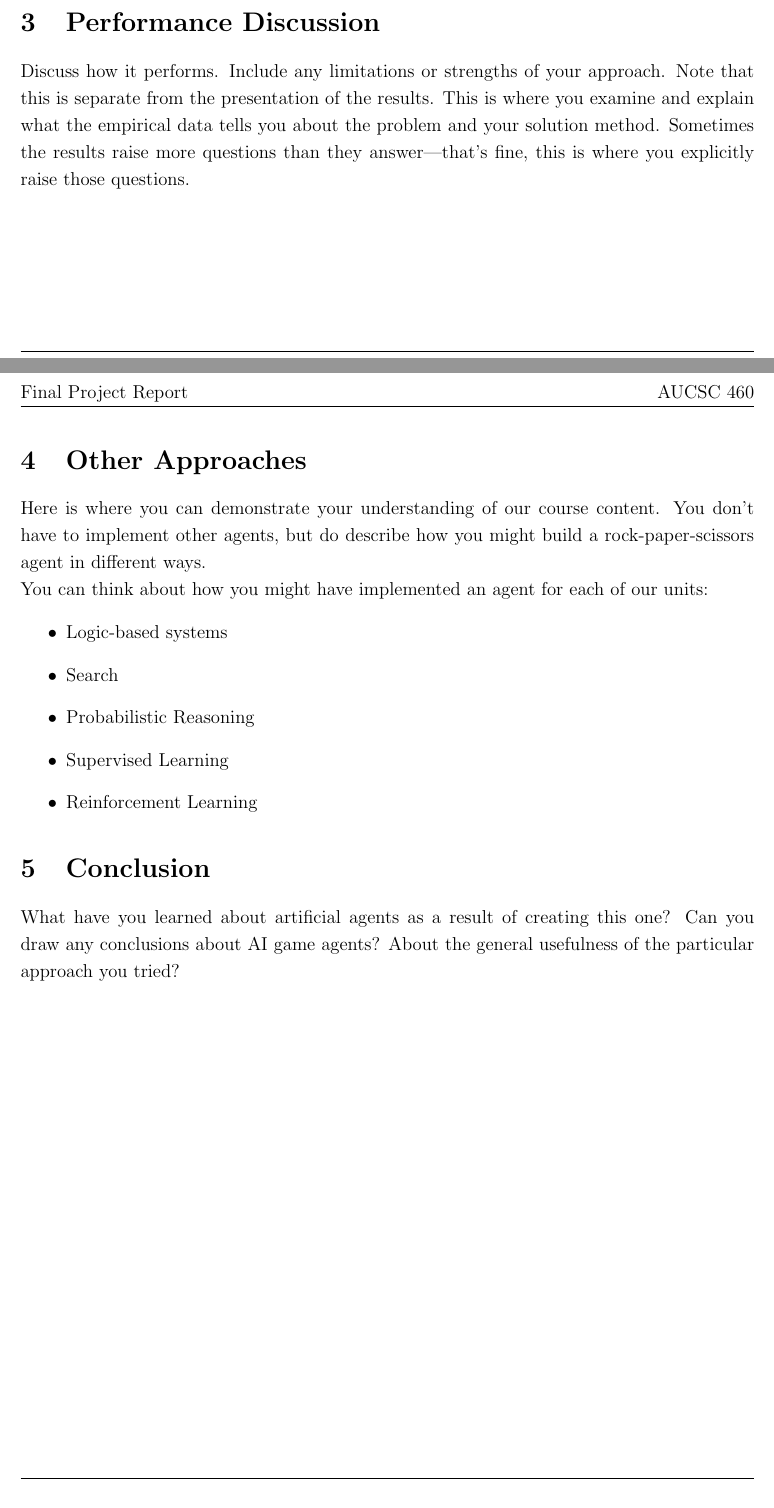
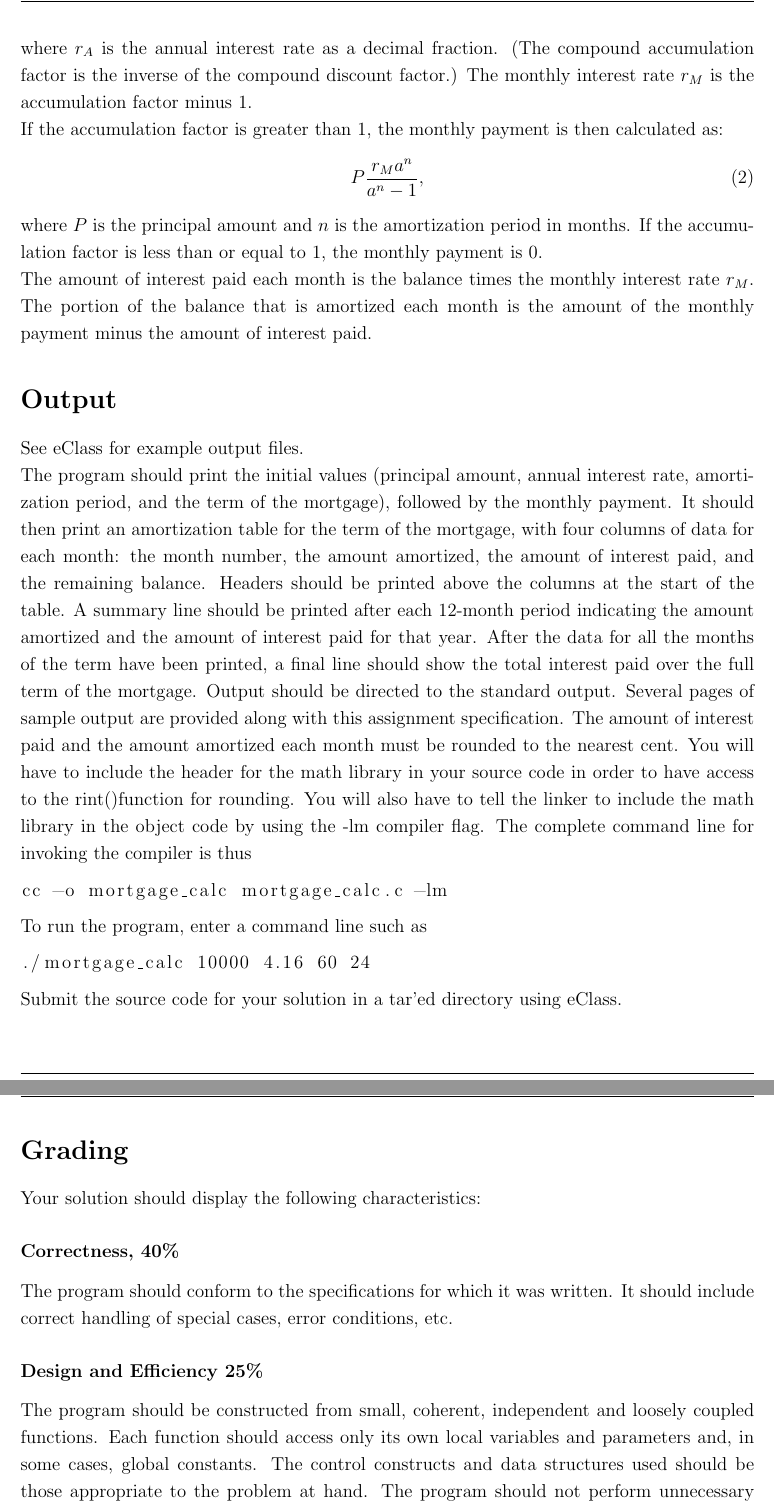
Before and after one commit to annakoop/teaching-resources, a LaTeX problem sheet (asg/assignment.tex): two parts of pages 1 and 2 of 2 before the commit and two parts of pages 2 and 3 of 3 after it, joined at a grey line, cut at the place of the change. Compiled offline with pdfLaTeX.

Commit message:
First assignment (C)

```diff
--- a/asg/assignment.tex
+++ b/asg/assignment.tex
@@ -16 +12,0 @@
-\Total{25}
@@ -17,2 +17 @@
 
-\title{Final Project Report}
@@ -32,17 +23,6 @@ Report empirical results on how it performs. Play matches against the provided a
-\section{Performance Discussion}
-Discuss how it performs. Include any limitations or strengths of your approach. Note that this is separate from the presentation of the results. This is where you examine and explain what the empirical data tells you about the problem and your solution method. Sometimes the results raise more questions than they answer---that's fine, this is where you explicitly raise those questions.
-
-\section{Other Approaches}
-Here is where you can demonstrate your understanding of our course content. You don't have to implement other agents, but do describe how you might build a rock-paper-scissors agent in different ways.
-
-You can think about how you might have implemented an agent for each of our units:
+\section*{Objectives}
 \begin{itemize}
-\item Logic-based systems
-\item Search
-\item Probabilistic Reasoning
-\item Supervised Learning
-\item Reinforcement Learning
+\item To learn the primary features of the C language.
+\item To become familiar with the C standard I/O package and the C preprocessor.
 \end{itemize}
 
-\section{Conclusion}
-What have you learned about artificial agents as a result of creating this one? Can you draw any conclusions about AI game agents? About the general usefulness of the particular approach you tried?
@@ -49,3 +47,39 @@ What have you learned about artificial agents as a result of creating this one?
+a = \left(1+\frac{r_A}{2}\right)^{1/6}.
+\end{equation}
+
+where $r_A$ is the annual interest rate as a decimal fraction. (The compound accumulation factor is the inverse of the compound discount factor.) The monthly interest rate $r_M$ is the accumulation factor minus 1.
+
+If the accumulation factor is greater than 1, the monthly payment is then calculated as:
+\begin{equation}
+P\frac{r_Ma^n}{a^n-1},
+\end{equation}
+where $P$ is the principal amount and $n$ is the amortization period in months. If the accumulation factor is less than or equal to 1, the monthly payment is 0.
+
+The amount of interest paid each month is the balance times the monthly interest rate $r_M$. The portion of the balance that is amortized each month is the amount of the monthly payment minus the amount of interest paid.
+
+\section*{Output}
+See eClass for example output files.
+
+The program should print the initial values (principal amount, annual interest rate, amortization period, and the term of the mortgage), followed by the monthly payment. It should then print an amortization table for the term of the mortgage, with four columns of data for each month: the month number, the amount amortized, the amount of interest paid, and the remaining balance. Headers should be printed above the columns at the start of the table. A summary line should be printed after each 12-month period indicating the amount amortized and the amount of interest paid for that year. After the data for all the months of the term have been printed, a final line should show the total interest paid over the full term of the mortgage. Output should be directed to the standard output. Several pages of sample output are provided along with this assignment specification.
+The amount of interest paid and the amount amortized each month must be rounded to the nearest cent. You will have to include the header for the math library in your source code in order to have access to the rint()function for rounding. You will also have to tell the linker to include the math library in the object code by using the -lm compiler flag. The complete command line for invoking the compiler is thus
+\begin{lstlisting}[language=bash]
+cc -o mortgage_calc mortgage_calc.c -lm
+\end{lstlisting}
+
+To run the program, enter a command line such as
+\begin{lstlisting}[language=bash]
+./mortgage_calc 10000 4.16 60 24
+\end{lstlisting}
+
+Submit the source code for your solution in a tar'ed directory using eClass.
+
+\section*{Grading}
+Your solution should display the following characteristics:
+\subsubsection*{Correctness, 40\%}
+The program should conform to the specifications for which it was written. It should include correct handling of special cases, error conditions, etc.
+\subsubsection*{Design and Efficiency 25\%} The program should be constructed from small, coherent, independent and loosely coupled functions. Each function should access only its own local variables and parameters and, in some cases, global constants. The control constructs and data structures used should be those appropriate to the problem at hand. The program should not perform unnecessary steps, use extraneous variables, nor implement the algorithm in a contorted or inefficient way.
+\subsubsection*{Style and Documentation 25\%} The program should conform to generally accepted principles of style, such as a consistent pattern of indentation, use of meaningful identifiers and defined constants, generous use of space, etc. Internal documentation should include program and function headers, and in-line comments to clarify the code.
+\subsubsection*{Knowledge of the language 10\%} Your program should provide evidence of your familiarity with the principal control constructs, operators, built-in functions, and data structuring facilities of the assigned language. In the case of C, you should also demonstrate your grasp of the standard I/O package and the C macro preprocessor (primarily for including a header file).
 %%%%%%%%%%%%
 %\begin{figure}[bt]
 %\label{fig:adder}
```
Also changed, not shown: asg/assignment.tex (41 more changed lines).
